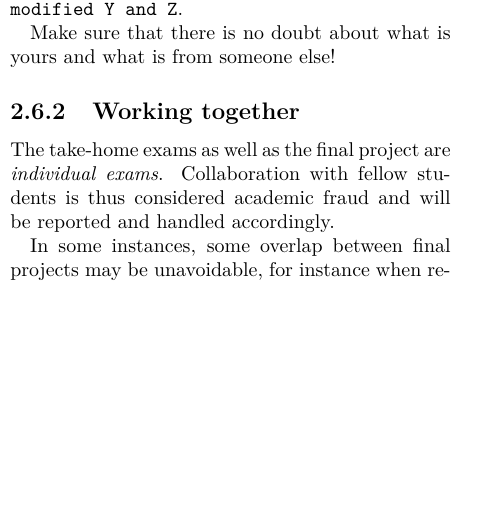
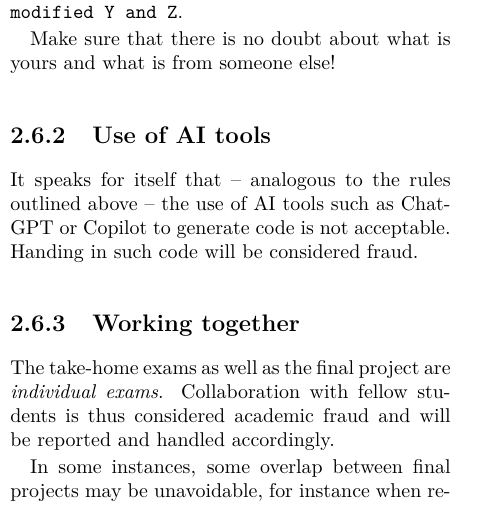
Before and after one commit to uvacw/teaching-bdaca, a LaTeX document (syllabi/bdaca-12ec/bd-aca_12ECTS_werkboek.tex): part of one column of page 5 of 13, cut so that both start at the same text, the shorter picture padded with empty space. Compiled offline with pdfLaTeX.

Commit message:
added chatgpt/copilot rule

```diff
--- a/syllabi/bdaca-12ec/bd-aca_12ECTS_werkboek.tex
+++ b/syllabi/bdaca-12ec/bd-aca_12ECTS_werkboek.tex
@@ -157,6 +157,9 @@ Plagiarism rules apply to code in the same way as they apply to text. Just like
 
 Make sure that there is no doubt about what is yours and what is from someone else!
 
+\subsection{Use of AI tools}
+It speaks for itself that -- analogous to the rules outlined above -- the use of AI tools such as ChatGPT or Copilot to generate code is not acceptable. Handing in such code will be considered fraud.
+
 \subsection{Working together}
 The take-home exams as well as the final project are \emph{individual exams}. Collaboration with fellow students is thus considered academic fraud and will be reported and handled accordingly.
 
```
